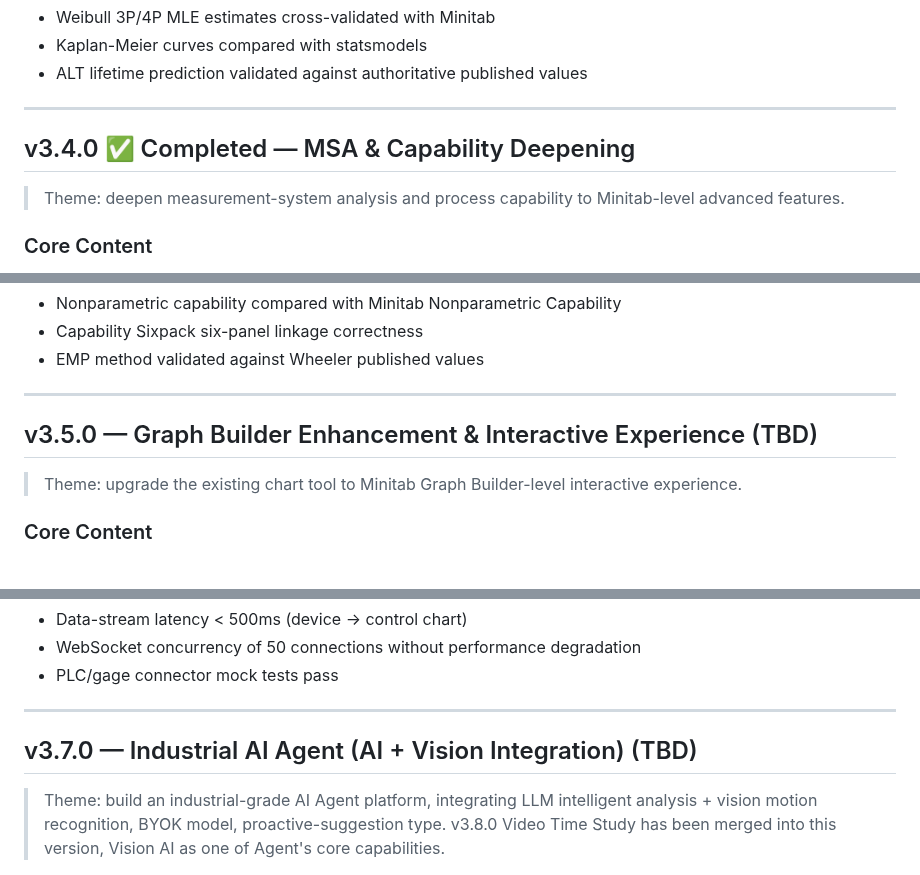
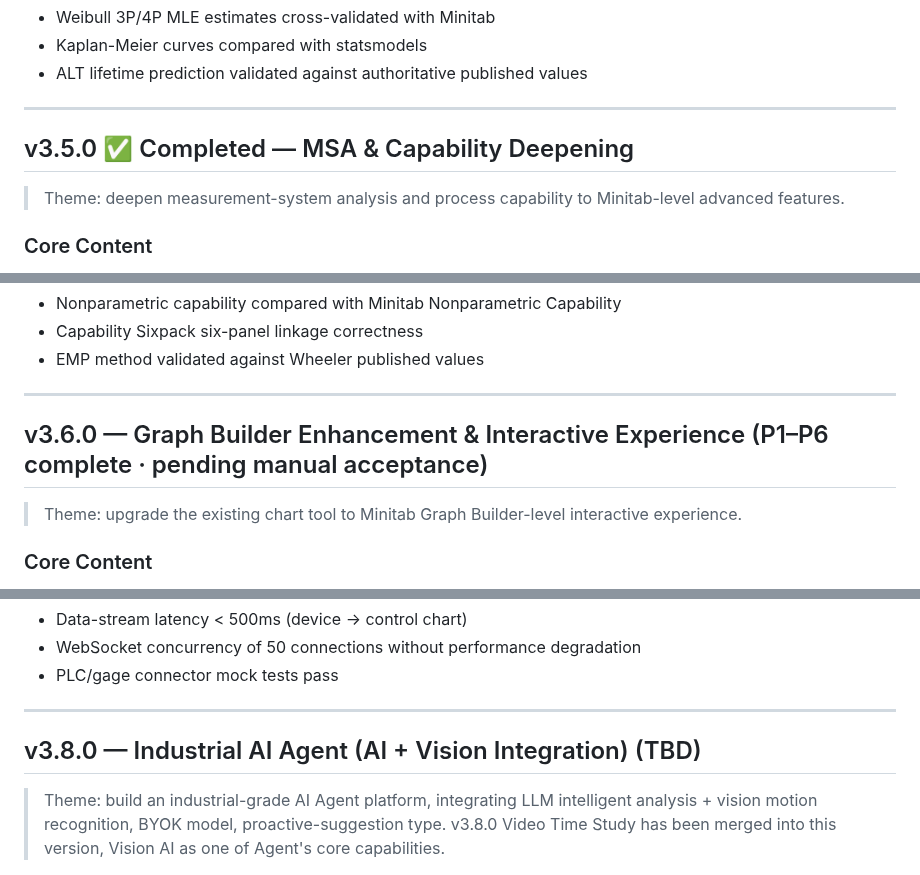
Before and after one commit to chrisliuu345/AKIA-local, a Markdown page: ROADMAP.en.md, 3 parts joined by grey strips. Drawn GitHub-style.

```diff
--- a/ROADMAP.en.md
+++ b/ROADMAP.en.md
@@ -478,7 +491,7 @@ python build_nuitka.py --onefile      # single executable
 
 ---
 
-## v3.4.0 ✅ Completed — MSA & Capability Deepening
+## v3.5.0 ✅ Completed — MSA & Capability Deepening
 
 > Theme: deepen measurement-system analysis and process capability to Minitab-level advanced features.
 
@@ -497,7 +510,7 @@ python build_nuitka.py --onefile      # single executable
 
 ---
 
-## v3.5.0 — Graph Builder Enhancement & Interactive Experience (TBD)
+## v3.6.0 — Graph Builder Enhancement & Interactive Experience (P1–P6 complete · pending manual acceptance)
 
 > Theme: upgrade the existing chart tool to Minitab Graph Builder-level interactive experience.
 
@@ -536,7 +565,7 @@ python build_nuitka.py --onefile      # single executable
 
 ---
 
-## v3.7.0 — Industrial AI Agent (AI + Vision Integration) (TBD)
+## v3.8.0 — Industrial AI Agent (AI + Vision Integration) (TBD)
 
 > Theme: build an industrial-grade AI Agent platform, integrating LLM intelligent analysis + vision motion recognition, BYOK model, proactive-suggestion type.
 > v3.8.0 Video Time Study has been merged into this version, Vision AI as one of Agent's core capabilities.
```
Also changed, not shown: other parts of ROADMAP.en.md (+41 -10 lines).
